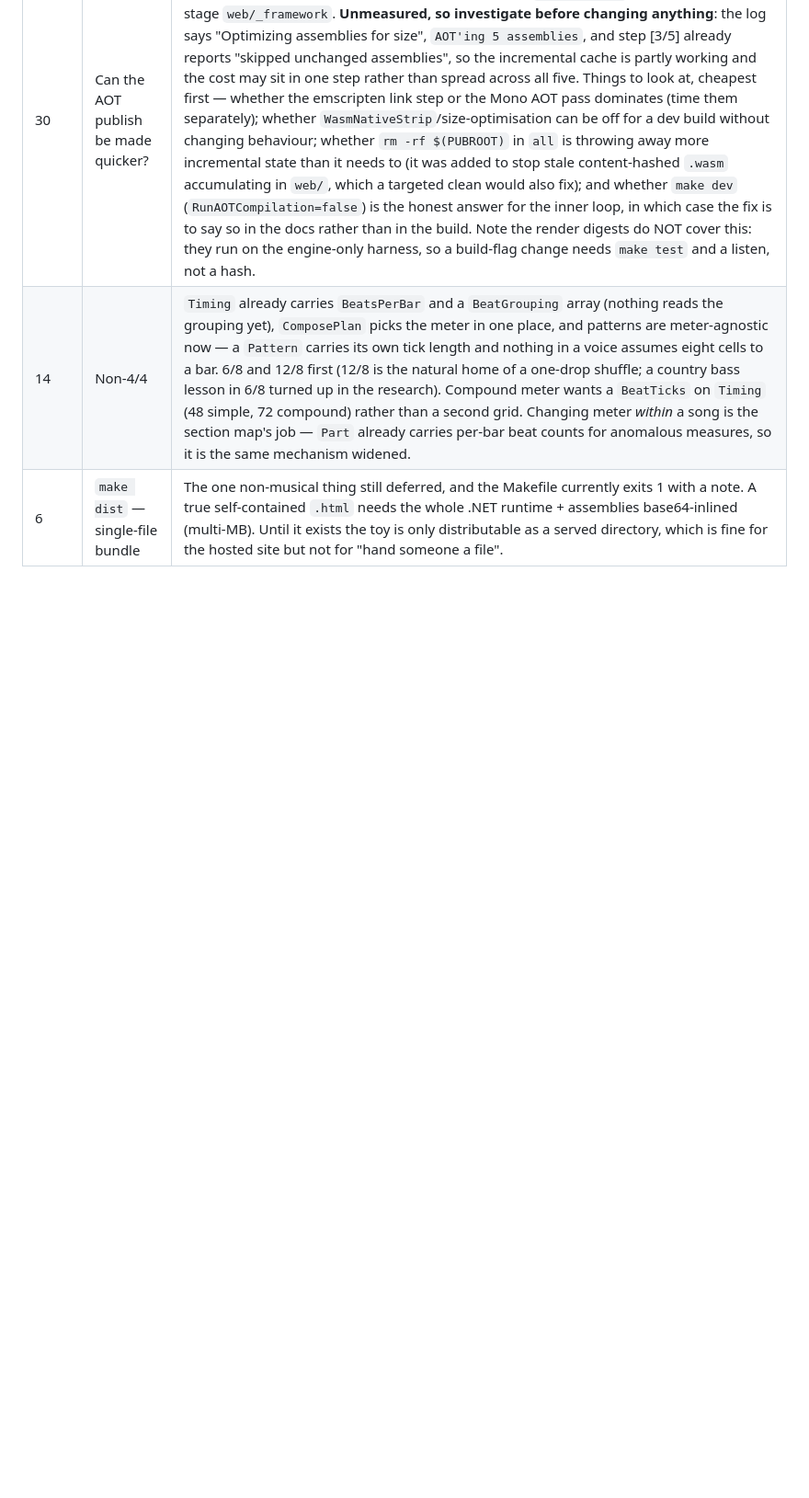
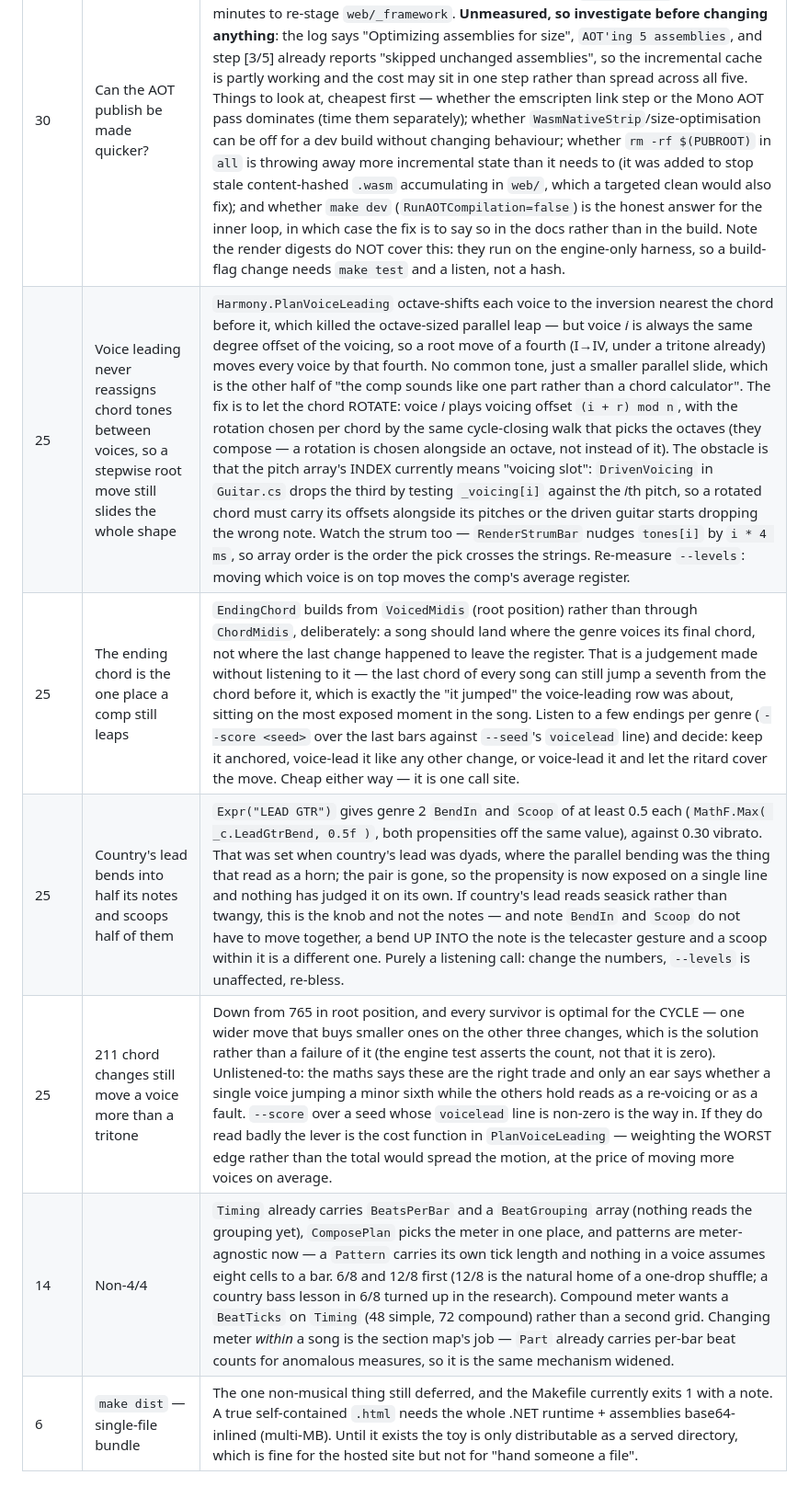
Before and after one commit to Gamah/skafinity, a Markdown page: PLAN.md, the part around the change. Shown at 92% size. GitHub-like rendering; blank space fills up the shorter version.

Commit message:
PLAN: four rank-25 rows off the voice-leading and country-lead work
Three are listening calls the code made without an ear on them — the ending
chord staying in root position, country's lead bending into half its notes now
that the dyads are gone, and the wider moves voice leading keeps to close the
cycle. The fourth is the half of voice leading that is not done: voices are
never reassigned between chord tones, so a stepwise root move still slides the
whole shape.

```diff
--- a/PLAN.md
+++ b/PLAN.md
@@ -17,5 +17,9 @@ refactor proving it moved nothing).
 | Rank | Item | Notes |
 |---|---|---|
 | 30 | Can the AOT publish be made quicker? | A full `make` is ~7 minutes, and it is now the slowest thing in the repo by a wide margin — the engine tests are 28 s, so any commit that touches `Code/Engine/` pays 7 minutes to re-stage `web/_framework`. **Unmeasured, so investigate before changing anything**: the log says "Optimizing assemblies for size", `AOT'ing 5 assemblies`, and step [3/5] already reports "skipped unchanged assemblies", so the incremental cache is partly working and the cost may sit in one step rather than spread across all five. Things to look at, cheapest first — whether the emscripten link step or the Mono AOT pass dominates (time them separately); whether `WasmNativeStrip`/size-optimisation can be off for a dev build without changing behaviour; whether `rm -rf $(PUBROOT)` in `all` is throwing away more incremental state than it needs to (it was added to stop stale content-hashed `.wasm` accumulating in `web/`, which a targeted clean would also fix); and whether `make dev` (`RunAOTCompilation=false`) is the honest answer for the inner loop, in which case the fix is to say so in the docs rather than in the build. Note the render digests do NOT cover this: they run on the engine-only harness, so a build-flag change needs `make test` and a listen, not a hash. |
+| 25 | Voice leading never reassigns chord tones between voices, so a stepwise root move still slides the whole shape | `Harmony.PlanVoiceLeading` octave-shifts each voice to the inversion nearest the chord before it, which killed the octave-sized parallel leap — but voice *i* is always the same degree offset of the voicing, so a root move of a fourth (I→IV, under a tritone already) moves every voice by that fourth. No common tone, just a smaller parallel slide, which is the other half of "the comp sounds like one part rather than a chord calculator". The fix is to let the chord ROTATE: voice *i* plays voicing offset `(i + r) mod n`, with the rotation chosen per chord by the same cycle-closing walk that picks the octaves (they compose — a rotation is chosen alongside an octave, not instead of it). The obstacle is that the pitch array's INDEX currently means "voicing slot": `DrivenVoicing` in `Guitar.cs` drops the third by testing `_voicing[i]` against the *i*th pitch, so a rotated chord must carry its offsets alongside its pitches or the driven guitar starts dropping the wrong note. Watch the strum too — `RenderStrumBar` nudges `tones[i]` by `i * 4 ms`, so array order is the order the pick crosses the strings. Re-measure `--levels`: moving which voice is on top moves the comp's average register. |
+| 25 | The ending chord is the one place a comp still leaps | `EndingChord` builds from `VoicedMidis` (root position) rather than through `ChordMidis`, deliberately: a song should land where the genre voices its final chord, not where the last change happened to leave the register. That is a judgement made without listening to it — the last chord of every song can still jump a seventh from the chord before it, which is exactly the "it jumped" the voice-leading row was about, sitting on the most exposed moment in the song. Listen to a few endings per genre (`--score <seed>` over the last bars against `--seed`'s `voicelead` line) and decide: keep it anchored, voice-lead it like any other change, or voice-lead it and let the ritard cover the move. Cheap either way — it is one call site. |
+| 25 | Country's lead bends into half its notes and scoops half of them | `Expr("LEAD GTR")` gives genre 2 `BendIn` and `Scoop` of at least 0.5 each (`MathF.Max( _c.LeadGtrBend, 0.5f )`, both propensities off the same value), against 0.30 vibrato. That was set when country's lead was dyads, where the parallel bending was the thing that read as a horn; the pair is gone, so the propensity is now exposed on a single line and nothing has judged it on its own. If country's lead reads seasick rather than twangy, this is the knob and not the notes — and note `BendIn` and `Scoop` do not have to move together, a bend UP INTO the note is the telecaster gesture and a scoop within it is a different one. Purely a listening call: change the numbers, `--levels` is unaffected, re-bless. |
+| 25 | 211 chord changes still move a voice more than a tritone | Down from 765 in root position, and every survivor is optimal for the CYCLE — one wider move that buys smaller ones on the other three changes, which is the solution rather than a failure of it (the engine test asserts the count, not that it is zero). Unlistened-to: the maths says these are the right trade and only an ear says whether a single voice jumping a minor sixth while the others hold reads as a re-voicing or as a fault. `--score` over a seed whose `voicelead` line is non-zero is the way in. If they do read badly the lever is the cost function in `PlanVoiceLeading` — weighting the WORST edge rather than the total would spread the motion, at the price of moving more voices on average. |
 | 14 | Non-4/4 | `Timing` already carries `BeatsPerBar` and a `BeatGrouping` array (nothing reads the grouping yet), `ComposePlan` picks the meter in one place, and patterns are meter-agnostic now — a `Pattern` carries its own tick length and nothing in a voice assumes eight cells to a bar. 6/8 and 12/8 first (12/8 is the natural home of a one-drop shuffle; a country bass lesson in 6/8 turned up in the research). Compound meter wants a `BeatTicks` on `Timing` (48 simple, 72 compound) rather than a second grid. Changing meter *within* a song is the section map's job — `Part` already carries per-bar beat counts for anomalous measures, so it is the same mechanism widened. |
 | 6 | `make dist` — single-file bundle | The one non-musical thing still deferred, and the Makefile currently exits 1 with a note. A true self-contained `.html` needs the whole .NET runtime + assemblies base64-inlined (multi-MB). Until it exists the toy is only distributable as a served directory, which is fine for the hosted site but not for "hand someone a file". |
```
